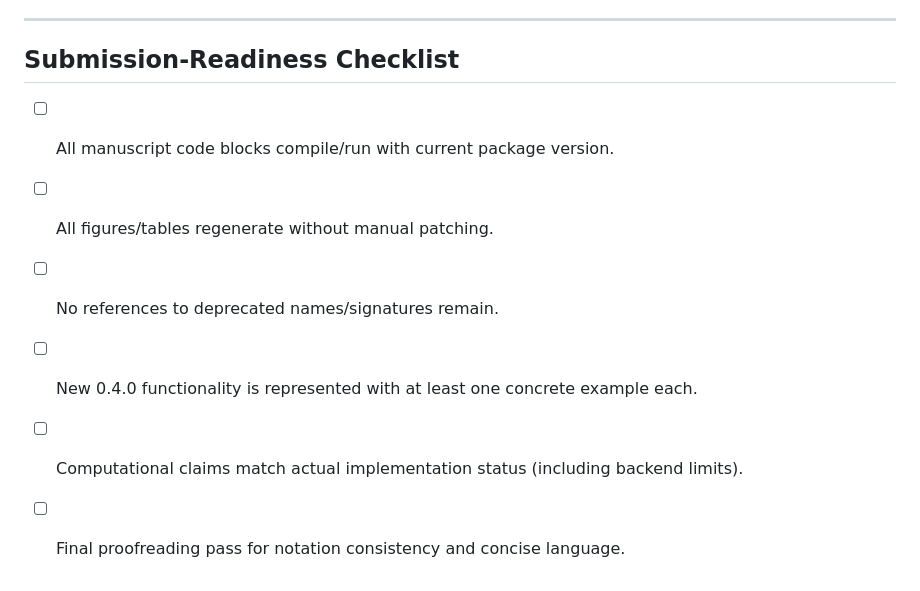
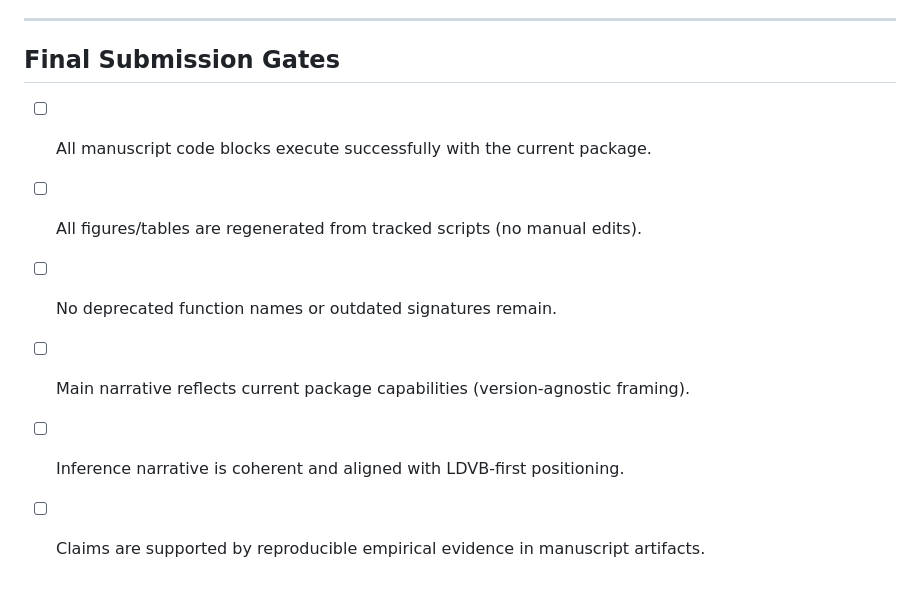
Before and after one commit to AntonioAPDL/exdqlm---Article, a Markdown page: TODO_0.4.0_Submission_Checklist.md, the part around one of its changes. GitHub-like rendering.

```diff
--- a/TODO_0.4.0_Submission_Checklist.md
+++ b/TODO_0.4.0_Submission_Checklist.md
@@ -104,11 +129,10 @@ This is a checklist that tracks the minimum manuscript updates required so the a
 
 ---
 
-## Submission-Readiness Checklist
-
-- [ ] All manuscript code blocks compile/run with current package version.
-- [ ] All figures/tables regenerate without manual patching.
-- [ ] No references to deprecated names/signatures remain.
-- [ ] New 0.4.0 functionality is represented with at least one concrete example each.
-- [ ] Computational claims match actual implementation status (including backend limits).
-- [ ] Final proofreading pass for notation consistency and concise language.
+## Final Submission Gates
+- [ ] All manuscript code blocks execute successfully with the current package.
+- [ ] All figures/tables are regenerated from tracked scripts (no manual edits).
+- [ ] No deprecated function names or outdated signatures remain.
+- [ ] Main narrative reflects current package capabilities (version-agnostic framing).
+- [ ] Inference narrative is coherent and aligned with LDVB-first positioning.
+- [ ] Claims are supported by reproducible empirical evidence in manuscript artifacts.
```
Also changed, not shown: other parts of TODO_0.4.0_Submission_Checklist.md (+93 -68 lines).
